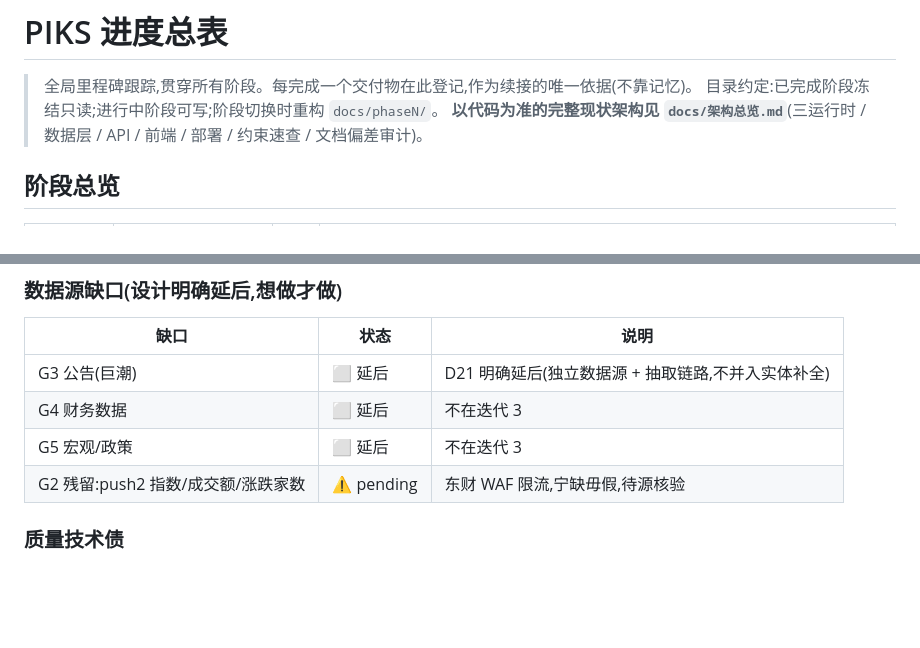
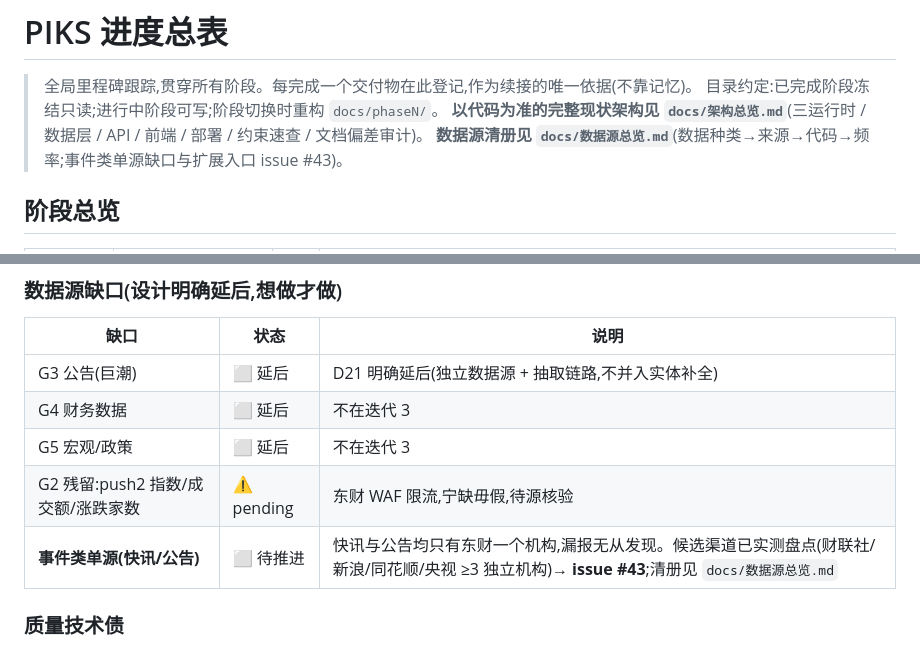
Before and after one commit to glacierzzz26/PIKS, a Markdown page: docs/进度总表.md, 2 parts joined by grey strips. Rendered like a GitHub page; blank space fills up the shorter version.

```diff
--- a/docs/进度总表.md
+++ b/docs/进度总表.md
@@ -3,6 +3,7 @@
 > 全局里程碑跟踪,贯穿所有阶段。每完成一个交付物在此登记,作为续接的唯一依据(不靠记忆)。
 > 目录约定:已完成阶段冻结只读;进行中阶段可写;阶段切换时重构 `docs/phaseN/`。
 > **以代码为准的完整现状架构见 `docs/架构总览.md`**(三运行时 / 数据层 / API / 前端 / 部署 / 约束速查 / 文档偏差审计)。
+> **数据源清册见 `docs/数据源总览.md`**(数据种类→来源→代码→频率;事件类单源缺口与扩展入口 issue #43)。
 
 ## 阶段总览
 
@@ -145,6 +146,7 @@
 | G4 财务数据 | ⬜ 延后 | 不在迭代 3 |
 | G5 宏观/政策 | ⬜ 延后 | 不在迭代 3 |
 | G2 残留:push2 指数/成交额/涨跌家数 | ⚠️ pending | 东财 WAF 限流,宁缺毋假,待源核验 |
+| **事件类单源(快讯/公告)** | ⬜ 待推进 | 快讯与公告均只有东财一个机构,漏报无从发现。候选渠道已实测盘点(财联社/新浪/同花顺/央视 ≥3 独立机构)→ **issue #43**;清册见 `docs/数据源总览.md` |
 
 ### 质量技术债
 
```
Also changed, not shown: docs/数据源总览.md (added, +190 -0 lines), docs/架构总览.md (+1 -0 lines).
